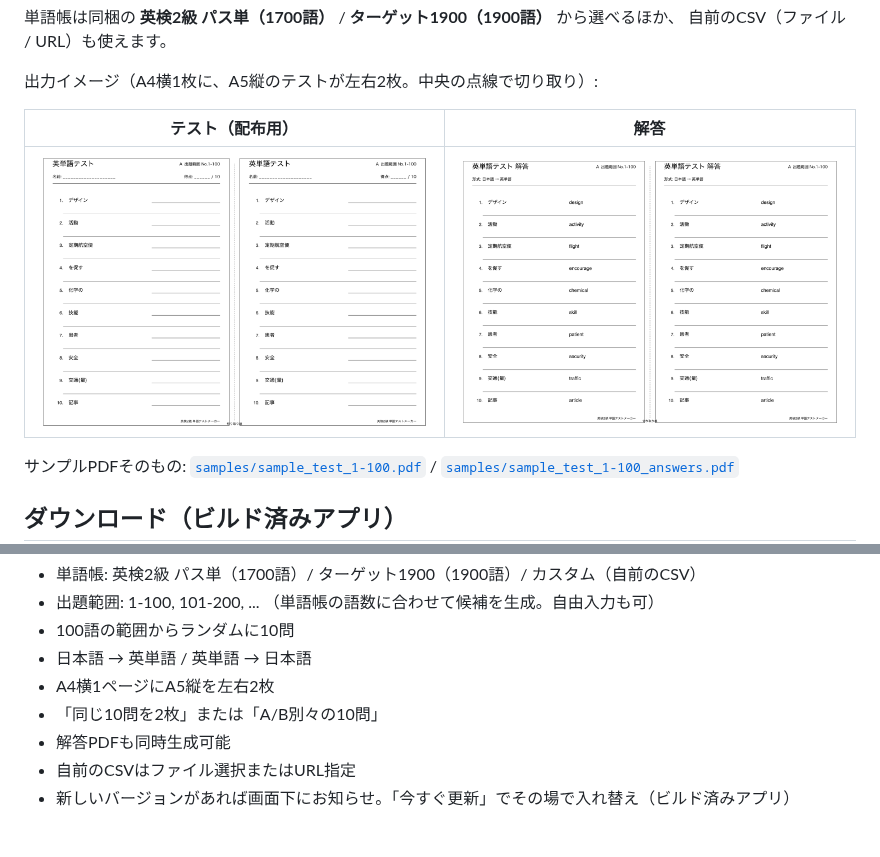
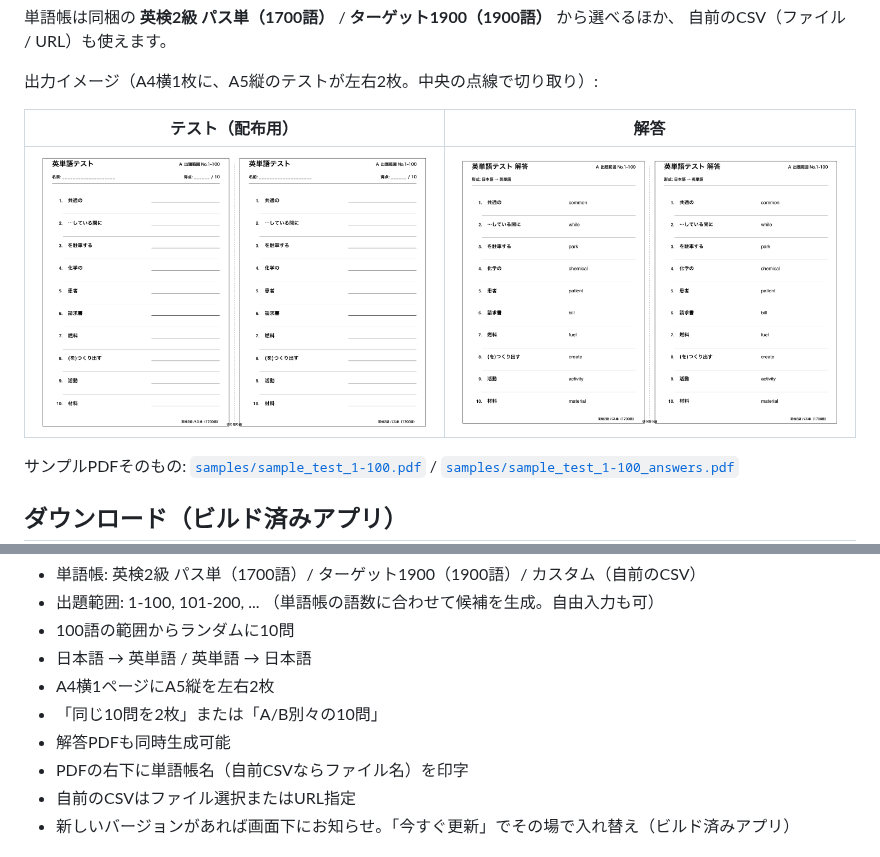
Before and after one commit to ddd3h/eiken-vocab-test-maker, a Markdown page: README.md, 2 parts joined by grey strips. Drawn GitHub-style; pictures changed too: docs/images/screenshot_answers.png, docs/images/screenshot_test.png.

```diff
--- a/README.md
+++ b/README.md
@@ -135,6 +135,7 @@ python3 vocab_test_maker.py --range 1-100 --seed 12345 --output test.pdf
 - A4横1ページにA5縦を左右2枚
 - 「同じ10問を2枚」または「A/B別々の10問」
 - 解答PDFも同時生成可能
+- PDFの右下に単語帳名（自前CSVならファイル名）を印字
 - 自前のCSVはファイル選択またはURL指定
 - 新しいバージョンがあれば画面下にお知らせ。「今すぐ更新」でその場で入れ替え（ビルド済みアプリ）
 
```
Also changed, not shown: 3 other files.
